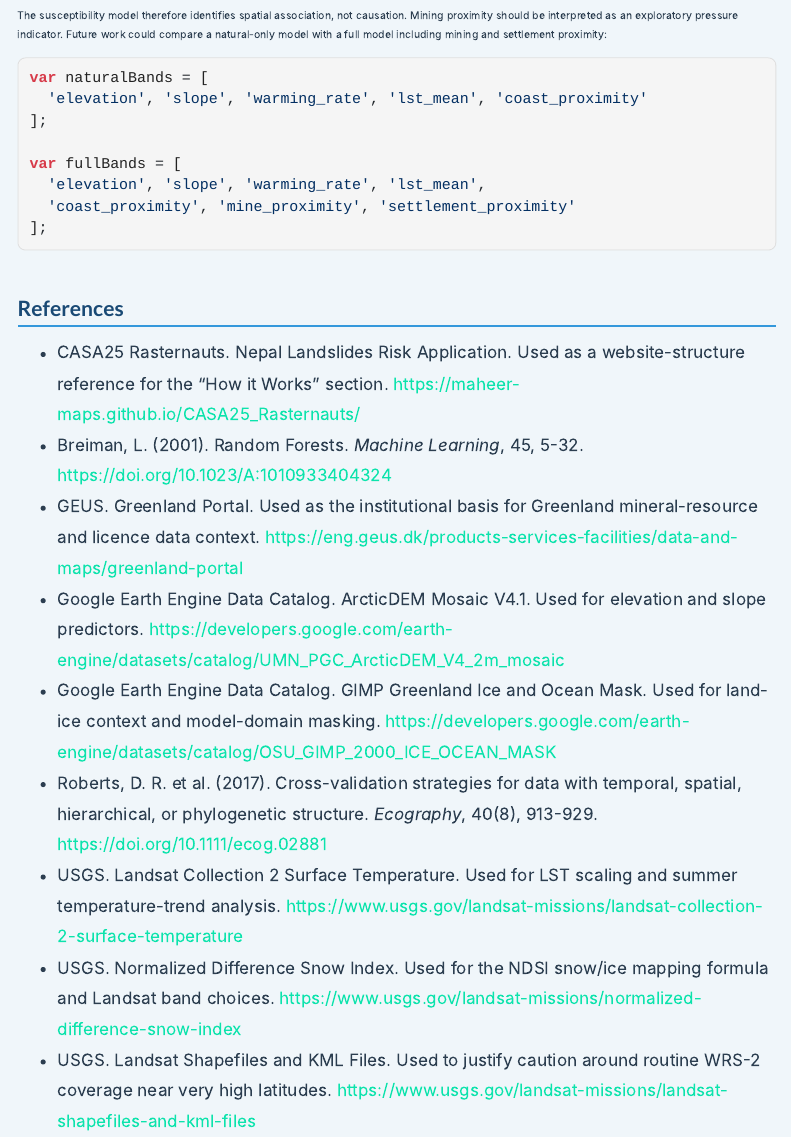
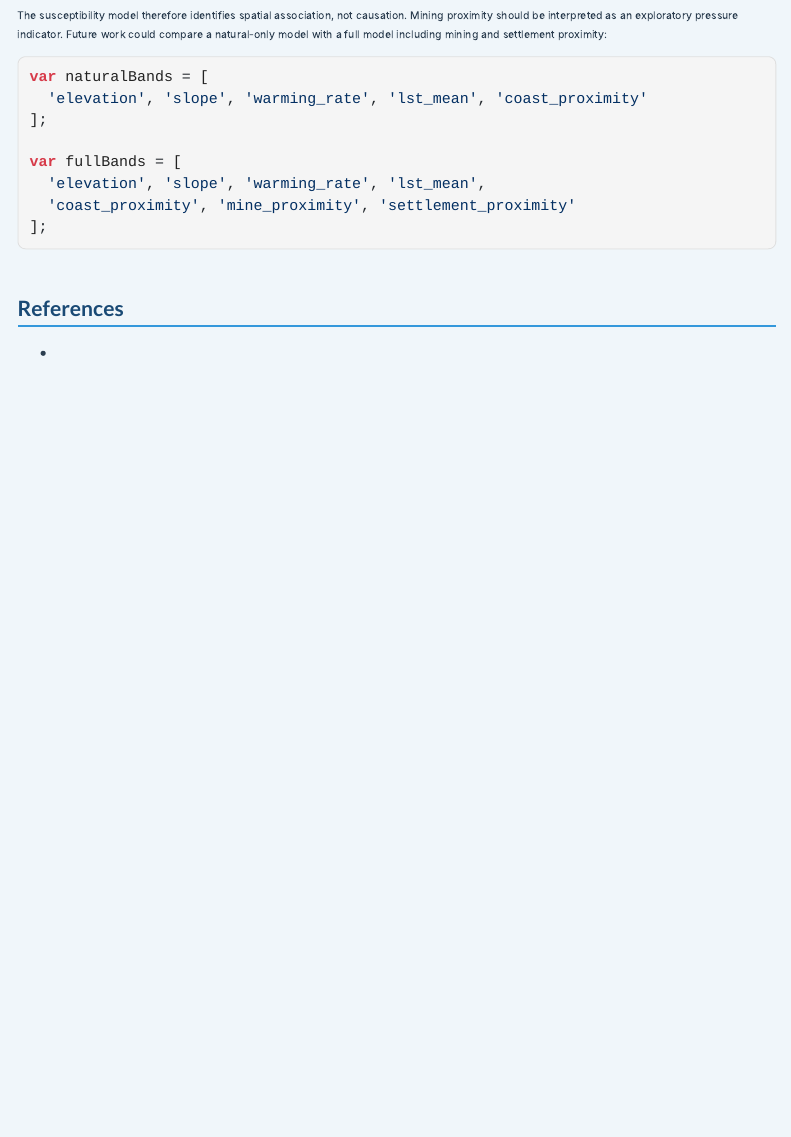
Before and after one commit to Entao21/bd_group, a Quarto document (index.qmd): the page in a window 1100 px wide, from 9840 px down before the commit and from 9810 px down after it, so that both start at the same text. Rendered offline with R 4.5, knitr and Pandoc in place of Quarto, with nearby package versions; menus at the side of the page are left out.

Commit message:
methodology

```diff
--- a/index.qmd
+++ b/index.qmd
@@ -695,12 +695,4 @@ var fullBands = [
 
 ## References
 
-- CASA25 Rasternauts. Nepal Landslides Risk Application. Used as a website-structure reference for the "How it Works" section. <https://maheer-maps.github.io/CASA25_Rasternauts/>
-- Breiman, L. (2001). Random Forests. *Machine Learning*, 45, 5-32. <https://doi.org/10.1023/A:1010933404324>
-- GEUS. Greenland Portal. Used as the institutional basis for Greenland mineral-resource and licence data context. <https://eng.geus.dk/products-services-facilities/data-and-maps/greenland-portal>
-- Google Earth Engine Data Catalog. ArcticDEM Mosaic V4.1. Used for elevation and slope predictors. <https://developers.google.com/earth-engine/datasets/catalog/UMN_PGC_ArcticDEM_V4_2m_mosaic>
-- Google Earth Engine Data Catalog. GIMP Greenland Ice and Ocean Mask. Used for land-ice context and model-domain masking. <https://developers.google.com/earth-engine/datasets/catalog/OSU_GIMP_2000_ICE_OCEAN_MASK>
-- Roberts, D. R. et al. (2017). Cross-validation strategies for data with temporal, spatial, hierarchical, or phylogenetic structure. *Ecography*, 40(8), 913-929. <https://doi.org/10.1111/ecog.02881>
-- USGS. Landsat Collection 2 Surface Temperature. Used for LST scaling and summer temperature-trend analysis. <https://www.usgs.gov/landsat-missions/landsat-collection-2-surface-temperature>
-- USGS. Normalized Difference Snow Index. Used for the NDSI snow/ice mapping formula and Landsat band choices. <https://www.usgs.gov/landsat-missions/normalized-difference-snow-index>
-- USGS. Landsat Shapefiles and KML Files. Used to justify caution around routine WRS-2 coverage near very high latitudes. <https://www.usgs.gov/landsat-missions/landsat-shapefiles-and-kml-files>
+-
```
Also changed, not shown: docs/search.json, index.qmd (2 more changed lines), 5 other files.
